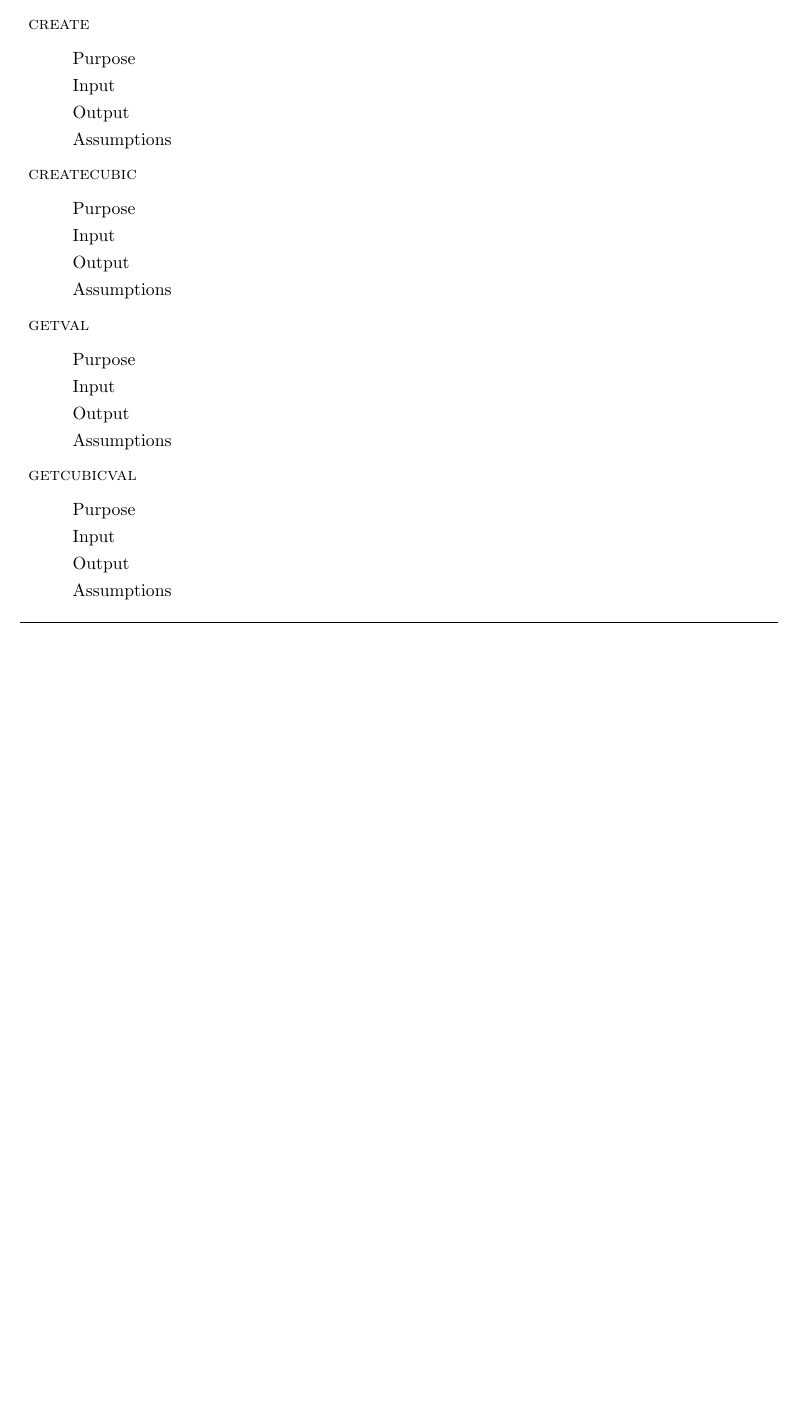
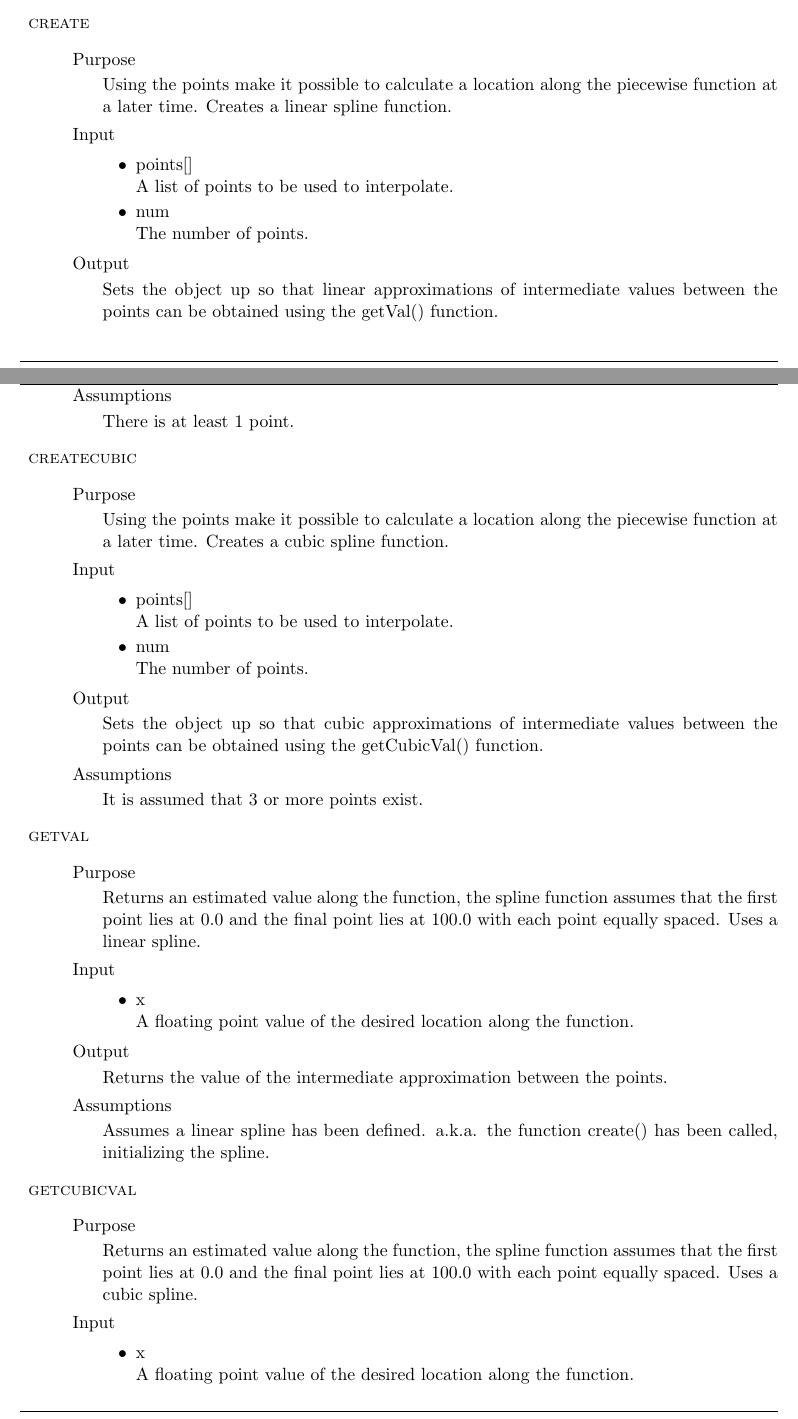
Before and after one commit to reticenti/CS-302-Project-1, a LaTeX document (docs/documentation.tex): part of page 28 of 33 before the commit and two parts of pages 27 and 28 of 33 after it, the two joined at a grey line, cut so that both start at the same text, the shorter picture padded with empty space. Compiled offline with pdfLaTeX.

Commit message:
okay tryin to fix this

```diff
--- a/docs/documentation.tex
+++ b/docs/documentation.tex
@@ -2112,11 +2095,3 @@ a powerful programmer.
 		\begin{description}
 			\item{Purpose}
 
-
-			\item{Input}
-
-
-			\item{Output}
-
-
-			\item{Assumptions}
@@ -2129,15 +2116,31 @@ a powerful programmer.
 		\begin{description}
 			\item{Purpose}
 
-
-			\item{Input}
-
-
-			\item{Output}
-
-
-			\item{Assumptions}
-
+				Using the points make it possible to calculate a location along the
+				piecewise function at a later time.  Creates a linear spline function.
+
+			\item{Input}
+
+				\begin{itemize}
+
+					\item{points[]}
+
+						A list of points to be used to interpolate.
+
+					\item{num}
+
+						The number of points.
+
+				\end{itemize}
+
+			\item{Output}
+
+				Sets the object up so that linear approximations of intermediate values between
+				the points can be obtained using the getVal() function.
+
+			\item{Assumptions}
+
+				There is at least 1 point.
 
 		\end{description}
 
@@ -2146,15 +2149,31 @@ a powerful programmer.
 		\begin{description}
 			\item{Purpose}
 
-
-			\item{Input}
-
-
-			\item{Output}
-
-
-			\item{Assumptions}
-
+				Using the points make it possible to calculate a location along the
+				piecewise function at a later time.  Creates a cubic spline function.
+
+			\item{Input}
+
+				\begin{itemize}
+
+					\item{points[]}
+
+						A list of points to be used to interpolate.
+
+					\item{num}
+
+						The number of points.
+
+				\end{itemize}
+
+			\item{Output}
+
+				Sets the object up so that cubic approximations of intermediate values between
+				the points can be obtained using the getCubicVal() function.
+
+			\item{Assumptions}
+
+				It is assumed that 3 or more points exist.
 
 		\end{description}
 
@@ -2163,15 +2182,28 @@ a powerful programmer.
 		\begin{description}
 			\item{Purpose}
 
-
-			\item{Input}
-
-
-			\item{Output}
-
-
-			\item{Assumptions}
-
+				Returns an estimated value along the function, the spline function assumes
+				that the first point lies at 0.0 and the final point lies at 100.0 with each
+				point equally spaced.  Uses a linear spline.
+
+			\item{Input}
+
+				\begin{itemize}
+
+					\item{x}
+
+						A floating point value of the desired location along the function.
+
+				\end{itemize}
+
+			\item{Output}
+
+				Returns the value of the intermediate approximation between the points.
+
+			\item{Assumptions}
+
+				Assumes a linear spline has been defined. a.k.a. the function create()
+				has been called, initializing the spline.
 
 		\end{description}
 
@@ -2180,12 +2212,14 @@ a powerful programmer.
 		\begin{description}
 			\item{Purpose}
 
-
-			\item{Input}
-
-
-			\item{Output}
-
-
-			\item{Assumptions}
-
+				Returns an estimated value along the function, the spline function assumes
+				that the first point lies at 0.0 and the final point lies at 100.0 with each
+				point equally spaced.  Uses a cubic spline.
+
+			\item{Input}
+
+				\begin{itemize}
+
+					\item{x}
+
+						A floating point value of the desired location along the function.
```
Also changed, not shown: docs/documentation.tex (118 more changed lines), 2 other files.
